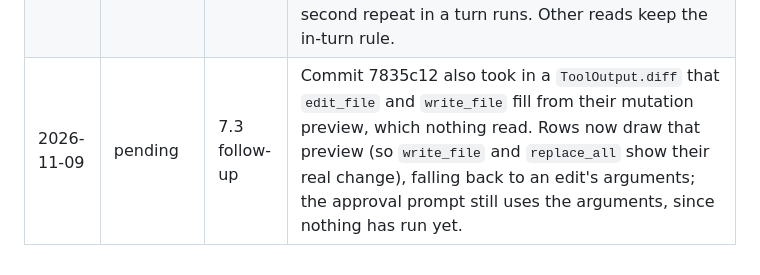
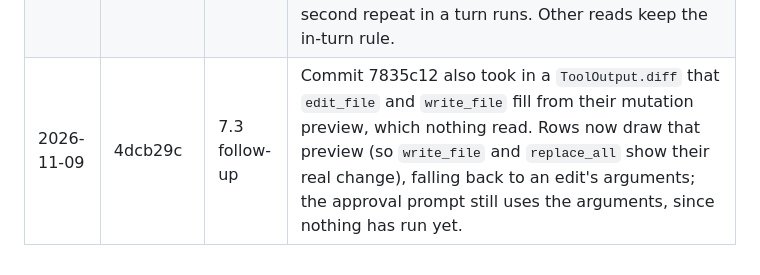
Before and after one commit to AadiXC0DE/Rune, a Markdown page: PLAN.md, the part around the change. GitHub-like rendering.

Commit message:
docs(plan): record the preview follow-up

```diff
--- a/PLAN.md
+++ b/PLAN.md
@@ -302,4 +302,4 @@ Done when a reproducible table exists with Rune in it.
 | 2026-11-09 | 3ca3ac7 | CI | Per-push CI cut from 8 jobs to 2 (`fast` on Linux, Windows) plus `dependencies.yml` when the dependency set changes. The Ubuntu matrix entry duplicated `fast` and is gone; WASM, budget, reproducible, macOS and release staging run on `workflow_dispatch`. `scripts/preflight.sh` runs them locally. |
 | 2026-11-09 | (this) | 10.2 | Re-measured on aarch64 macOS: binary 3,851,632 to 3,968,336 bytes (+116,704, +3.0%) for Markdown, highlighting, diffs, bench, prices and the live rows; startup work 1.50 to 1.49 ms (`--version`) and 1.52 to 1.55 ms (`--help`); tool schemas 17,379 to 9,154 bytes. Nothing trimmed: each addition is a user-visible feature, and the ceiling is 8 MiB. |
 | 2026-11-09 | 7171d62 | 4.4 | `History` keeps a SHA-256 per successful `read_file` call, taken when its result is retained (before a later call in the batch can change the file). An identical read of a byte-identical file, in this turn or an earlier one, with the result still in history, gets a pointer; a second repeat in a turn runs. Other reads keep the in-turn rule. |
-| 2026-11-09 | pending | 7.3 follow-up | Commit 7835c12 also took in a `ToolOutput.diff` that `edit_file` and `write_file` fill from their mutation preview, which nothing read. Rows now draw that preview (so `write_file` and `replace_all` show their real change), falling back to an edit's arguments; the approval prompt still uses the arguments, since nothing has run yet. |
+| 2026-11-09 | 4dcb29c | 7.3 follow-up | Commit 7835c12 also took in a `ToolOutput.diff` that `edit_file` and `write_file` fill from their mutation preview, which nothing read. Rows now draw that preview (so `write_file` and `replace_all` show their real change), falling back to an edit's arguments; the approval prompt still uses the arguments, since nothing has run yet. |
```
